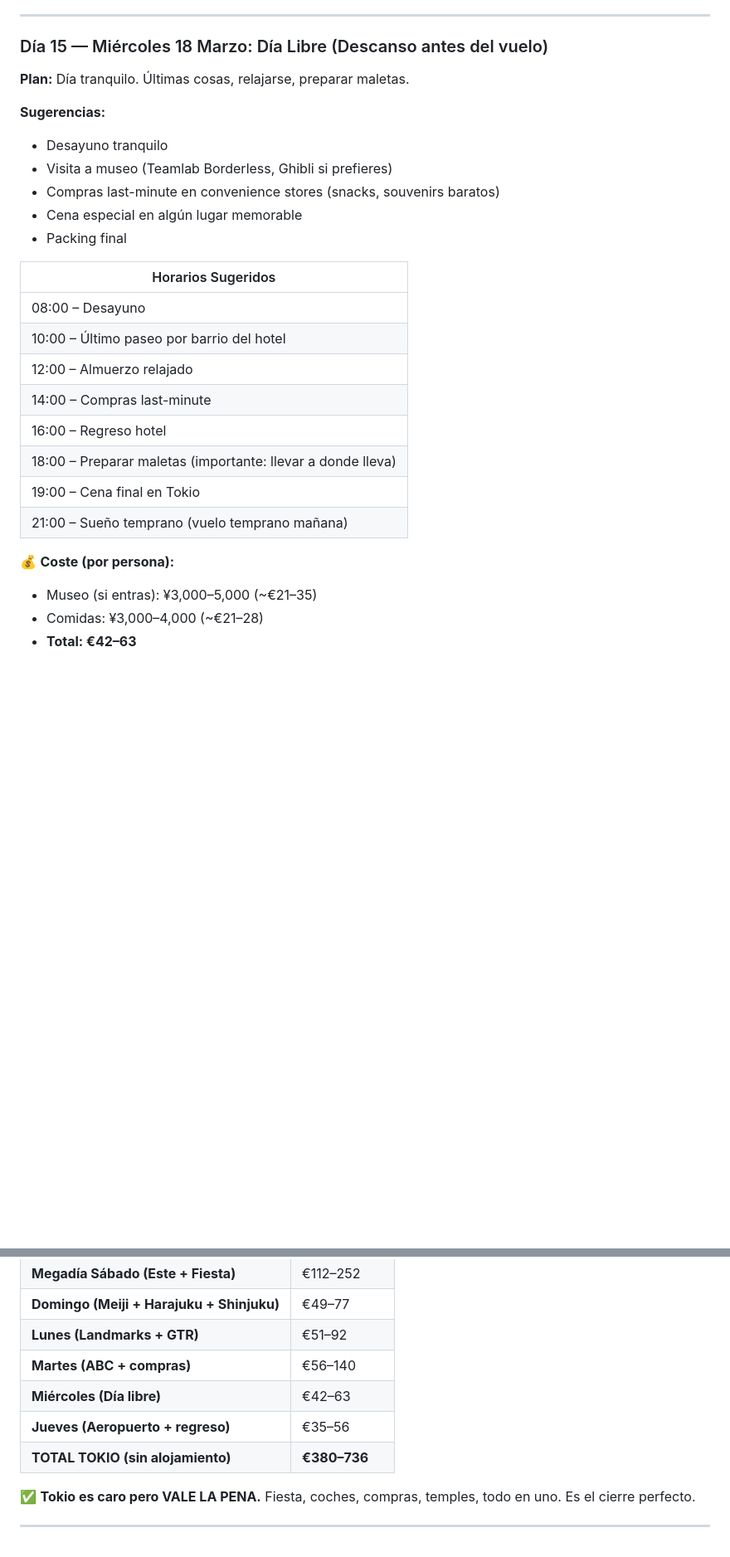
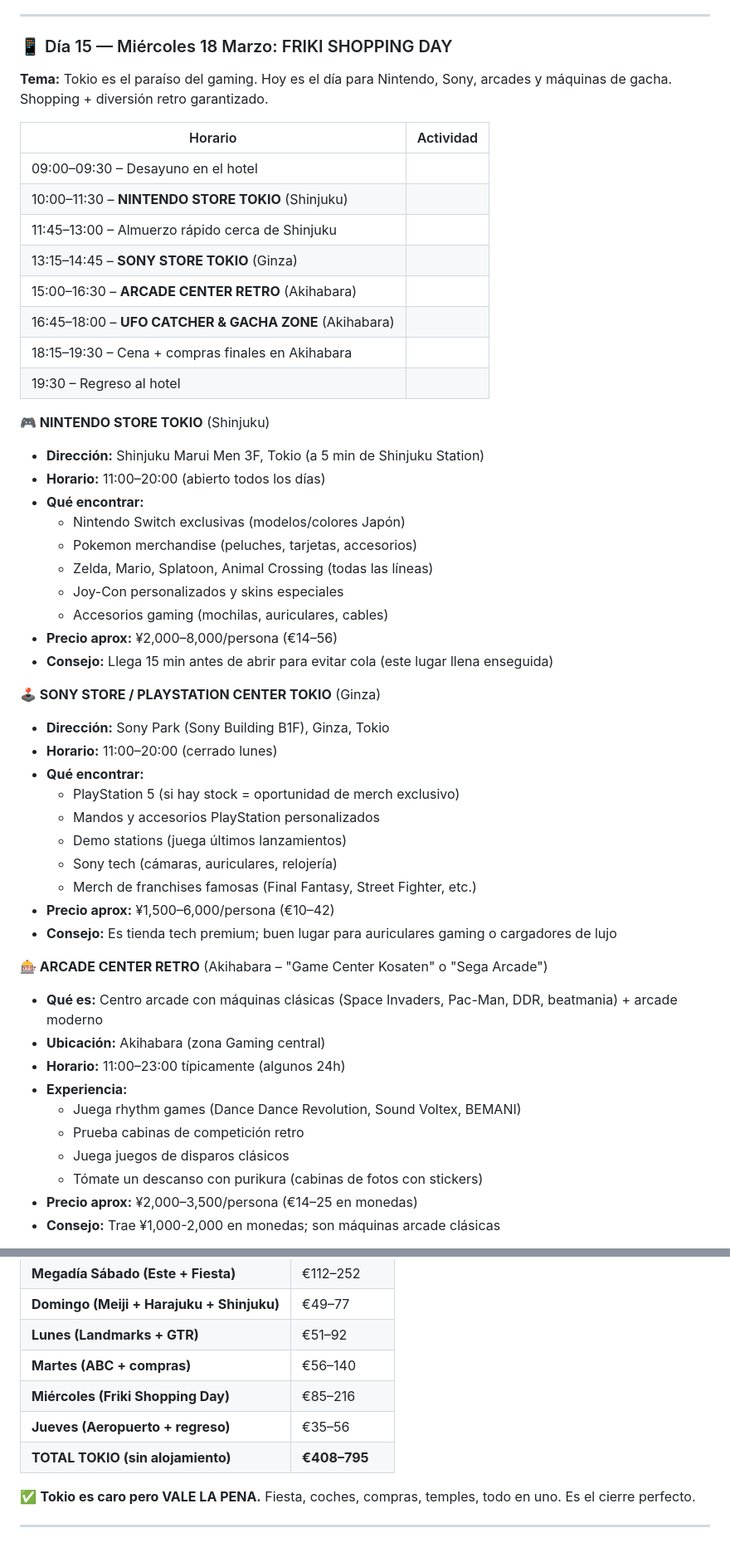
Before and after one commit to mjx14/japan_2026, a Markdown page: guia/itinerario.md, 2 parts joined by grey strips. Shown at 83% size. GitHub-like rendering; blank space fills up the shorter version.

Commit message:
feat: agregar Día 15 (Miércoles 18 Mar) Friki Shopping Day - Nintendo Store, Sony Store, arcades, gashapon + gacha night outing

```diff
--- a/guia/itinerario.md
+++ b/guia/itinerario.md
@@ -976,29 +974,54 @@ Horarios: 11:00–21:00 (típicamente)
 
 ---
 
-### Día 15 — Miércoles 18 Marzo: Día Libre (Descanso antes del vuelo)
+### 📱 Día 15 — Miércoles 18 Marzo: FRIKI SHOPPING DAY
 
-**Plan:** Día tranquilo. Últimas cosas, relajarse, preparar maletas.
+**Tema:** Tokio es el paraíso del gaming. Hoy es el día para Nintendo, Sony, arcades y máquinas de gacha. Shopping + diversión retro garantizado.
 
-**Sugerencias:**
-- Desayuno tranquilo
-- Visita a museo (Teamlab Borderless, Ghibli si prefieres)
-- Compras last-minute en convenience stores (snacks, souvenirs baratos)
-- Cena especial en algún lugar memorable
-- Packing final
+| Horario | Actividad |
+|---------|-----------|
+| 09:00–09:30 – Desayuno en el hotel |
+| 10:00–11:30 – **NINTENDO STORE TOKIO** (Shinjuku) |
+| 11:45–13:00 – Almuerzo rápido cerca de Shinjuku |
+| 13:15–14:45 – **SONY STORE TOKIO** (Ginza) |
+| 15:00–16:30 – **ARCADE CENTER RETRO** (Akihabara) |
+| 16:45–18:00 – **UFO CATCHER & GACHA ZONE** (Akihabara) |
+| 18:15–19:30 – Cena + compras finales en Akihabara |
+| 19:30 – Regreso al hotel |
 
-| Horarios Sugeridos |
-|---|
-| 08:00 – Desayuno |
-| 10:00 – Último paseo por barrio del hotel |
-| 12:00 – Almuerzo relajado |
-| 14:00 – Compras last-minute |
-| 16:00 – Regreso hotel |
-| 18:00 – Preparar maletas (importante: llevar a donde lleva) |
-| 19:00 – Cena final en Tokio |
-| 21:00 – Sueño temprano (vuelo temprano mañana) |
+**🎮 NINTENDO STORE TOKIO** (Shinjuku)
+- **Dirección:** Shinjuku Marui Men 3F, Tokio (a 5 min de Shinjuku Station)
+- **Horario:** 11:00–20:00 (abierto todos los días)
+- **Qué encontrar:**
+  - Nintendo Switch exclusivas (modelos/colores Japón)
+  - Pokemon merchandise (peluches, tarjetas, accesorios)
+  - Zelda, Mario, Splatoon, Animal Crossing (todas las líneas)
+  - Joy-Con personalizados y skins especiales
+  - Accesorios gaming (mochilas, auriculares, cables)
+- **Precio aprox:** ¥2,000–8,000/persona (€14–56)
+- **Consejo:** Llega 15 min antes de abrir para evitar cola (este lugar llena enseguida)
 
-💰 **Coste (por persona):**
-- Museo (si entras): ¥3,000–5,000 (~€21–35)
-- Comidas: ¥3,000–4,000 (~€21–28)
-- **Total: €42–63**
+**🕹️ SONY STORE / PLAYSTATION CENTER TOKIO** (Ginza)
+- **Dirección:** Sony Park (Sony Building B1F), Ginza, Tokio
+- **Horario:** 11:00–20:00 (cerrado lunes)
+- **Qué encontrar:**
+  - PlayStation 5 (si hay stock = oportunidad de merch exclusivo)
+  - Mandos y accesorios PlayStation personalizados
+  - Demo stations (juega últimos lanzamientos)
+  - Sony tech (cámaras, auriculares, relojería)
+  - Merch de franchises famosas (Final Fantasy, Street Fighter, etc.)
+- **Precio aprox:** ¥1,500–6,000/persona (€10–42)
+- **Consejo:** Es tienda tech premium; buen lugar para auriculares gaming o cargadores de lujo
+
+**🎰 ARCADE CENTER RETRO** (Akihabara – "Game Center Kosaten" o "Sega Arcade")
+- **Qué es:** Centro arcade con máquinas clásicas (Space Invaders, Pac-Man, DDR, beatmania) + arcade moderno
+- **Ubicación:** Akihabara (zona Gaming central)
+- **Horario:** 11:00–23:00 típicamente (algunos 24h)
+- **Experiencia:**
+  - Juega rhythm games (Dance Dance Revolution, Sound Voltex, BEMANI)
+  - Prueba cabinas de competición retro
+  - Juega juegos de disparos clásicos
+  - Tómate un descanso con purikura (cabinas de fotos con stickers)
+- **Precio aprox:** ¥2,000–3,500/persona (€14–25 en monedas)
+- **Consejo:** Trae ¥1,000-2,000 en monedas; son máquinas arcade clásicas
+
@@ -1035,9 +1094,9 @@ Horarios: 11:00–21:00 (típicamente)
 | **Domingo (Meiji + Harajuku + Shinjuku)** | €49–77 |
 | **Lunes (Landmarks + GTR)** | €51–92 |
 | **Martes (ABC + compras)** | €56–140 |
-| **Miércoles (Día libre)** | €42–63 |
+| **Miércoles (Friki Shopping Day)** | €85–216 |
 | **Jueves (Aeropuerto + regreso)** | €35–56 |
-| **TOTAL TOKIO (sin alojamiento)** | **€380–736** |
+| **TOTAL TOKIO (sin alojamiento)** | **€408–795** |
 
 ✅ **Tokio es caro pero VALE LA PENA.** Fiesta, coches, compras, temples, todo en uno. Es el cierre perfecto.
 
```
Also changed, not shown: other parts of guia/itinerario.md (+61 -27 lines).
